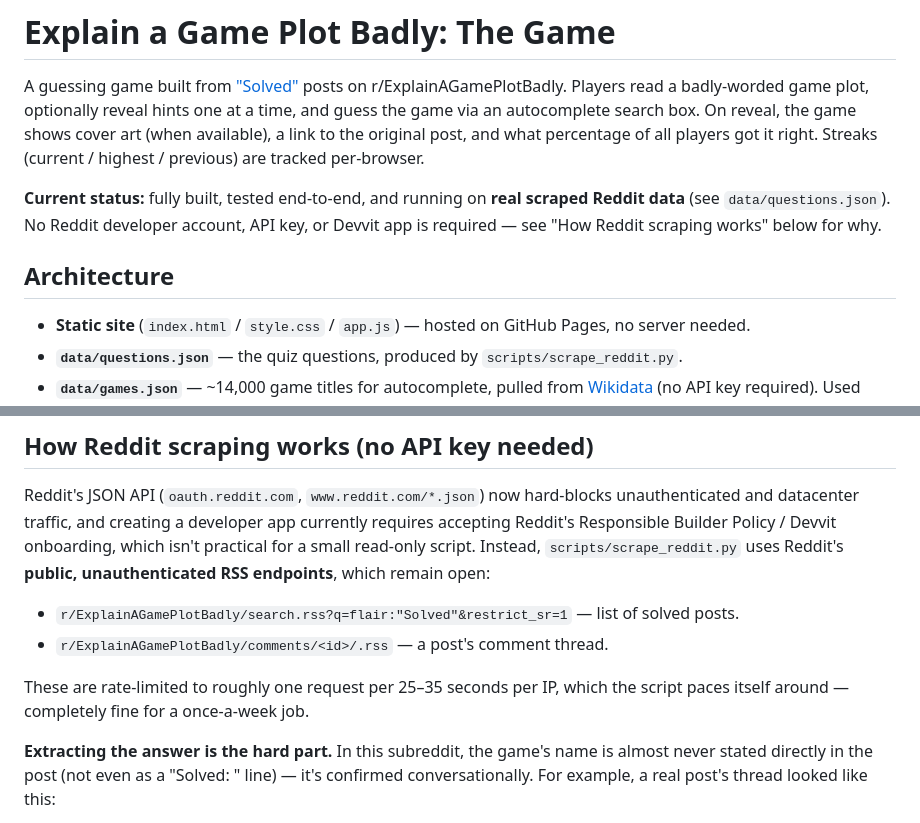
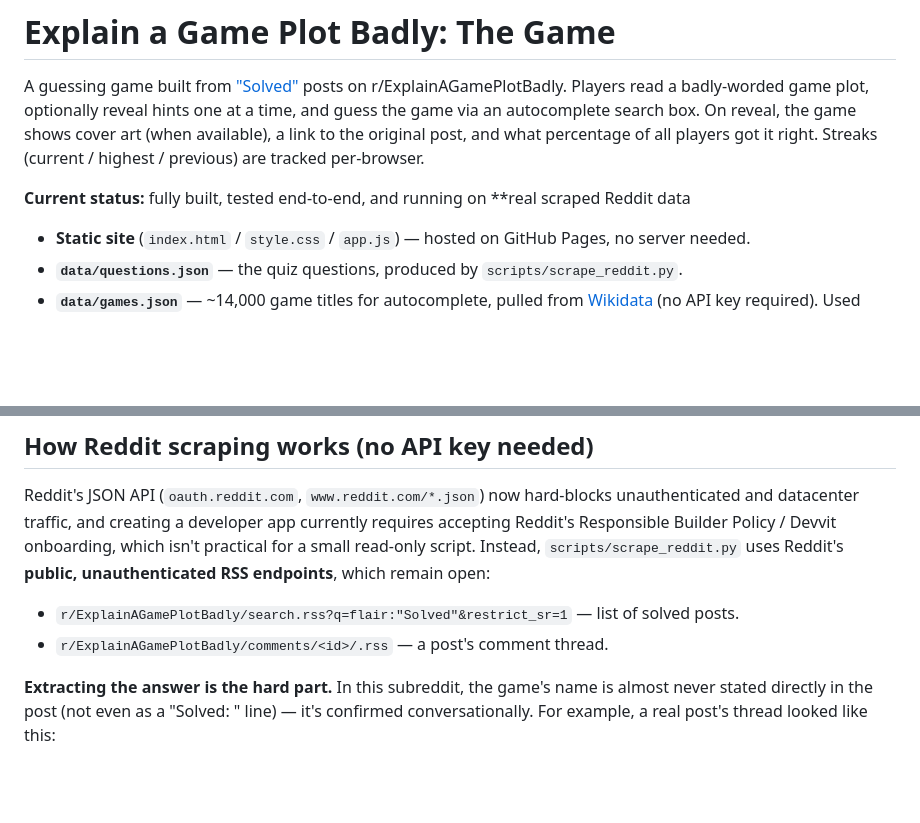
Before and after one commit to explainagameplotbadly/explainagameplotbadly.github.io, a Markdown page: README.md, 2 parts joined by grey strips. GitHub-like rendering; blank space fills up the shorter version.

```diff
--- a/README.md
+++ b/README.md
@@ -6,11 +6,7 @@ time, and guess the game via an autocomplete search box. On reveal, the game sho
 available), a link to the original post, and what percentage of all players got it right. Streaks
 (current / highest / previous) are tracked per-browser.
 
-**Current status:** fully built, tested end-to-end, and running on **real scraped Reddit data**
-(see `data/questions.json`). No Reddit developer account, API key, or Devvit app is required —
-see "How Reddit scraping works" below for why.
-
-## Architecture
+**Current status:** fully built, tested end-to-end, and running on **real scraped Reddit data
 
 - **Static site** (`index.html` / `style.css` / `app.js`) — hosted on GitHub Pages, no server needed.
 - **`data/questions.json`** — the quiz questions, produced by `scripts/scrape_reddit.py`.
@@ -37,9 +33,6 @@ open:
 
 - `r/ExplainAGamePlotBadly/search.rss?q=flair:"Solved"&restrict_sr=1` — list of solved posts.
 - `r/ExplainAGamePlotBadly/comments/<id>/.rss` — a post's comment thread.
-
-These are rate-limited to roughly one request per 25–35 seconds per IP, which the script paces
-itself around — completely fine for a once-a-week job.
 
 **Extracting the answer is the hard part.** In this subreddit, the game's name is almost never
 stated directly in the post (not even as a "Solved: <game>" line) — it's confirmed conversationally.
```
Also changed, not shown: other parts of README.md (+0 -68 lines).
